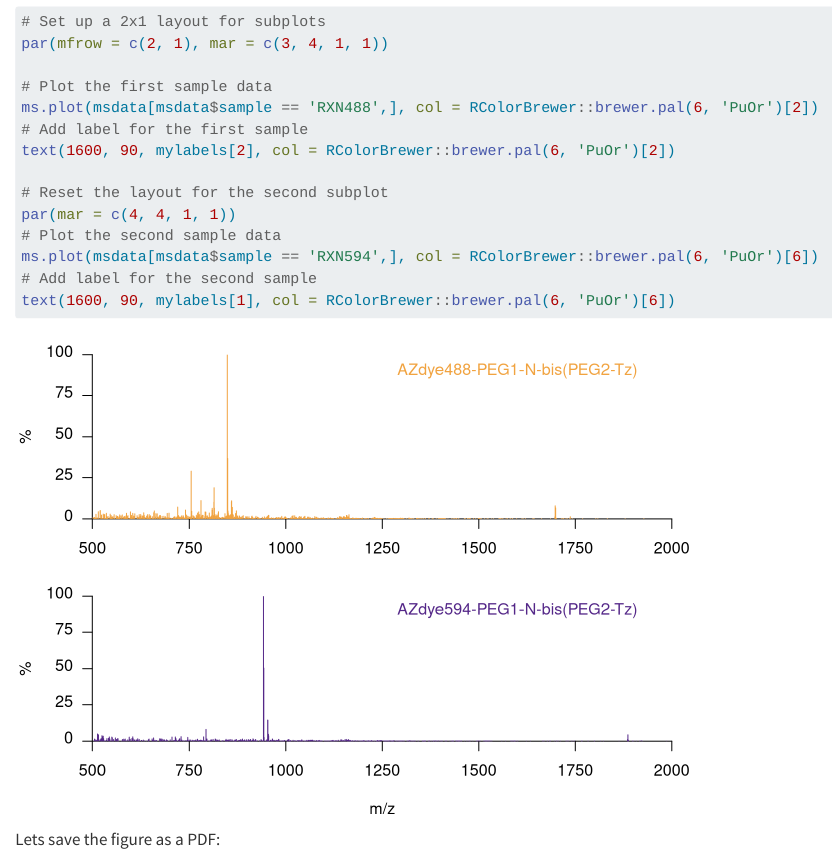
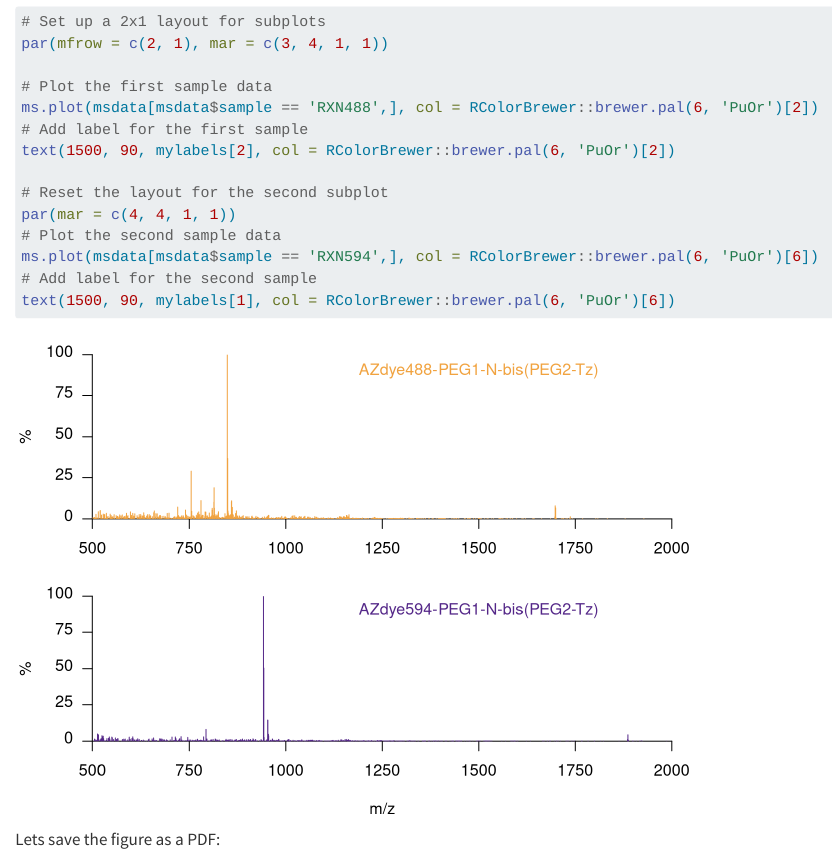
Before and after one commit to furthlab/FluorPLA, a Quarto document (supplementary_fig02.qmd): the page in a window 1100 px wide, from 12730 px down. Rendered offline with R 4.5, knitr and Pandoc in place of Quarto, with nearby package versions; drawn as R Markdown's standard HTML page in place of the format the file asks for; long lines of code are wrapped.

Commit message:
Updated S02 tutorial code

````diff
--- a/supplementary_fig02.qmd
+++ b/supplementary_fig02.qmd
@@ -315,14 +315,14 @@
 # Plot the first sample data
 ms.plot(msdata[msdata$sample == 'RXN488',], col = RColorBrewer::brewer.pal(6, 'PuOr')[2])
 # Add label for the first sample
-text(1600, 90, mylabels[2], col = RColorBrewer::brewer.pal(6, 'PuOr')[2])
+text(1500, 90, mylabels[2], col = RColorBrewer::brewer.pal(6, 'PuOr')[2])
 
 # Reset the layout for the second subplot
 par(mar = c(4, 4, 1, 1))
 # Plot the second sample data
 ms.plot(msdata[msdata$sample == 'RXN594',], col = RColorBrewer::brewer.pal(6, 'PuOr')[6])
 # Add label for the second sample
-text(1600, 90, mylabels[1], col = RColorBrewer::brewer.pal(6, 'PuOr')[6])
+text(1500, 90, mylabels[1], col = RColorBrewer::brewer.pal(6, 'PuOr')[6])
 ```
 
 Lets save the figure as a PDF:
````
Also changed, not shown: supplementary_fig02.md, supplementary_fig02_files/figure-commonmark/unnamed-chunk-23-1.png.
